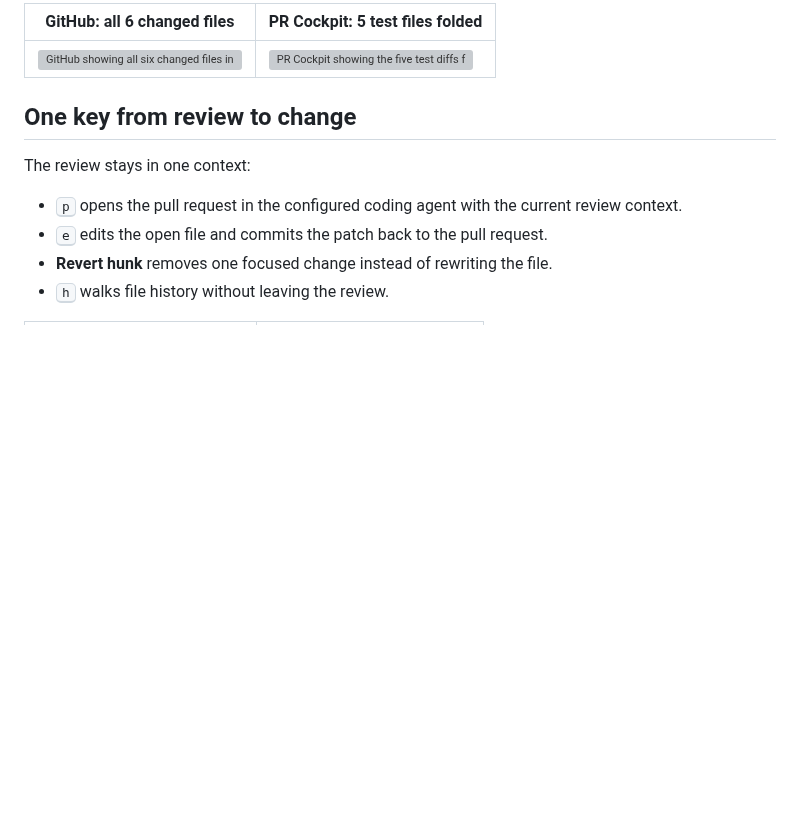
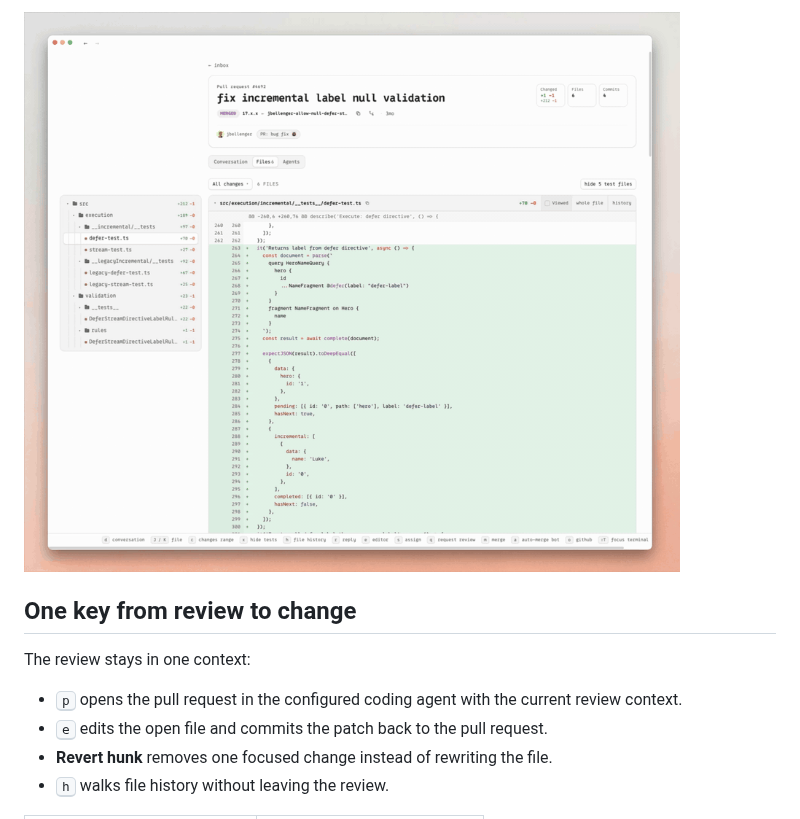
Before and after one commit to theolundqvist/pr-cockpit, a Markdown page: README.md, the part around one of its changes. Rendered like a GitHub page; pictures changed too: docs/screenshots/landing-hide-tests.gif (added); blank space fills up the shorter version; grey boxes are pictures that could not be loaded.

```diff
--- a/README.md
+++ b/README.md
@@ -48,7 +46,5 @@ Press <kbd>x</kbd> to fold test files out of a large diff without changing the p
 
-| GitHub: all 6 changed files | PR Cockpit: 5 test files folded |
-| --- | --- |
-| ![GitHub showing all six changed files in graphql-js pull request 4692](docs/screenshots/landing-hide-tests-github.png) | ![PR Cockpit showing the five test diffs folded and the one-line source change open](docs/screenshots/landing-hide-tests-cockpit.png) |
+![Pressing x folds the five regression-test diffs, leaving the one-line source change open](docs/screenshots/landing-hide-tests.gif)
 
 ## One key from review to change
 
```
Also changed, not shown: other parts of README.md (+8 -19 lines), docs/screenshots/landing-search.gif (added), docs/screenshots/landing-under-the-hood.png (added).
